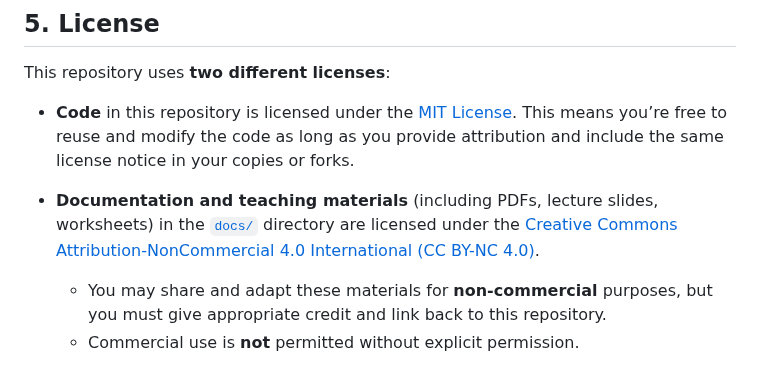
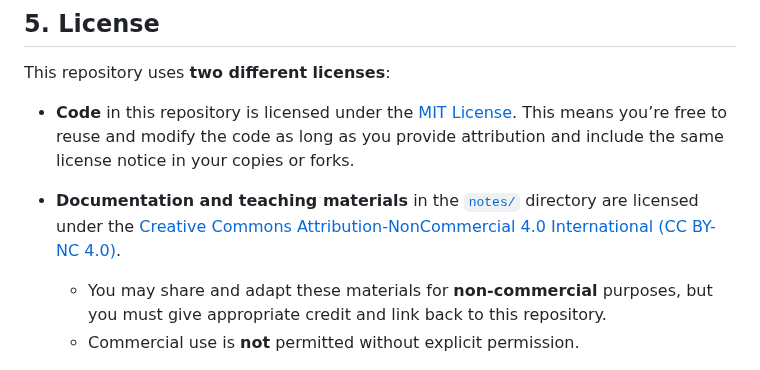
Before and after one commit to jkoganem/Teaching-Advanced-Linear-Algebra-21366, a Markdown page: README.md, the part around the change. Drawn GitHub-style.

```diff
--- a/README.md
+++ b/README.md
@@ -160,7 +160,7 @@ This repository uses **two different licenses**:
 
 - **Code** in this repository is licensed under the [MIT License](LICENSE). This means you’re free to reuse and modify the code as long as you provide attribution and include the same license notice in your copies or forks.
 
-- **Documentation and teaching materials** (including PDFs, lecture slides, worksheets) in the [`docs/`](docs) directory are licensed under the [Creative Commons Attribution-NonCommercial 4.0 International (CC BY-NC 4.0)](LICENSE-docs.md).
+- **Documentation and teaching materials** in the [`notes/`](notes) directory are licensed under the [Creative Commons Attribution-NonCommercial 4.0 International (CC BY-NC 4.0)](LICENSE-docs.md).
   - You may share and adapt these materials for **non-commercial** purposes, but you must give appropriate credit and link back to this repository.
   - Commercial use is **not** permitted without explicit permission.
 
```
